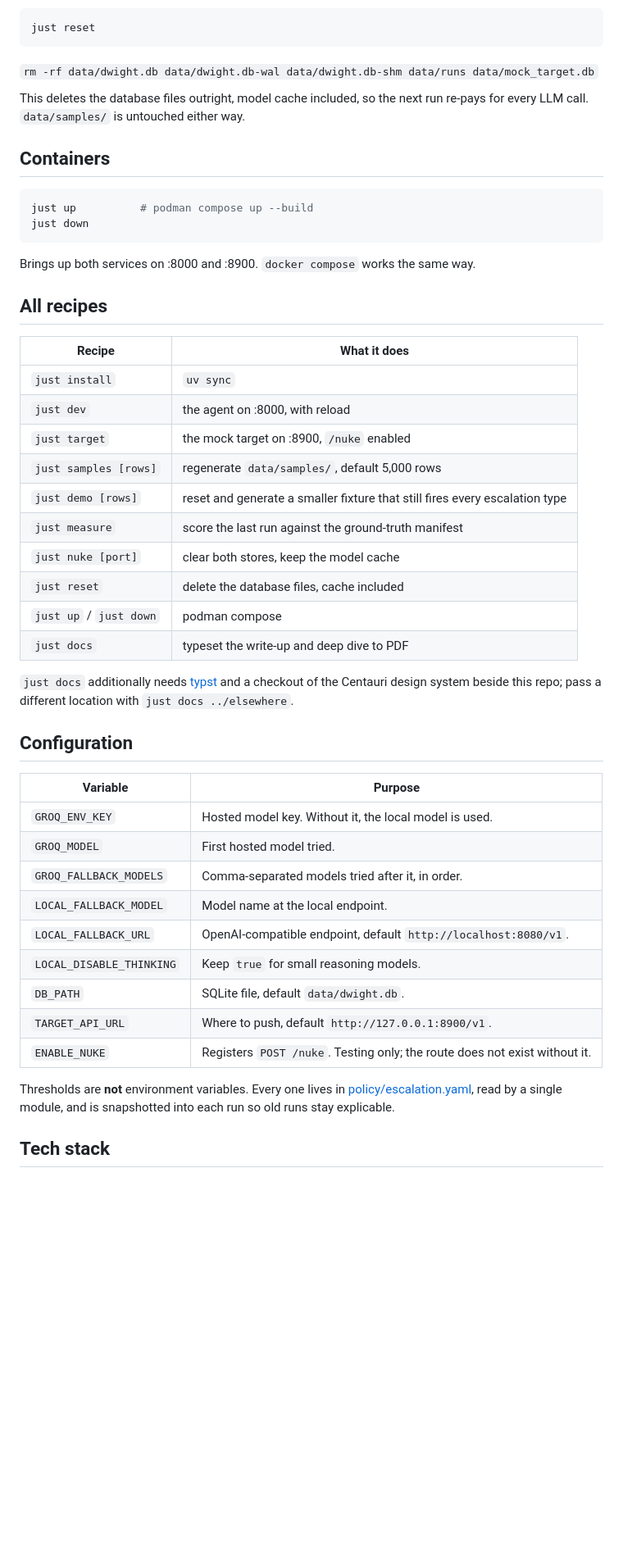
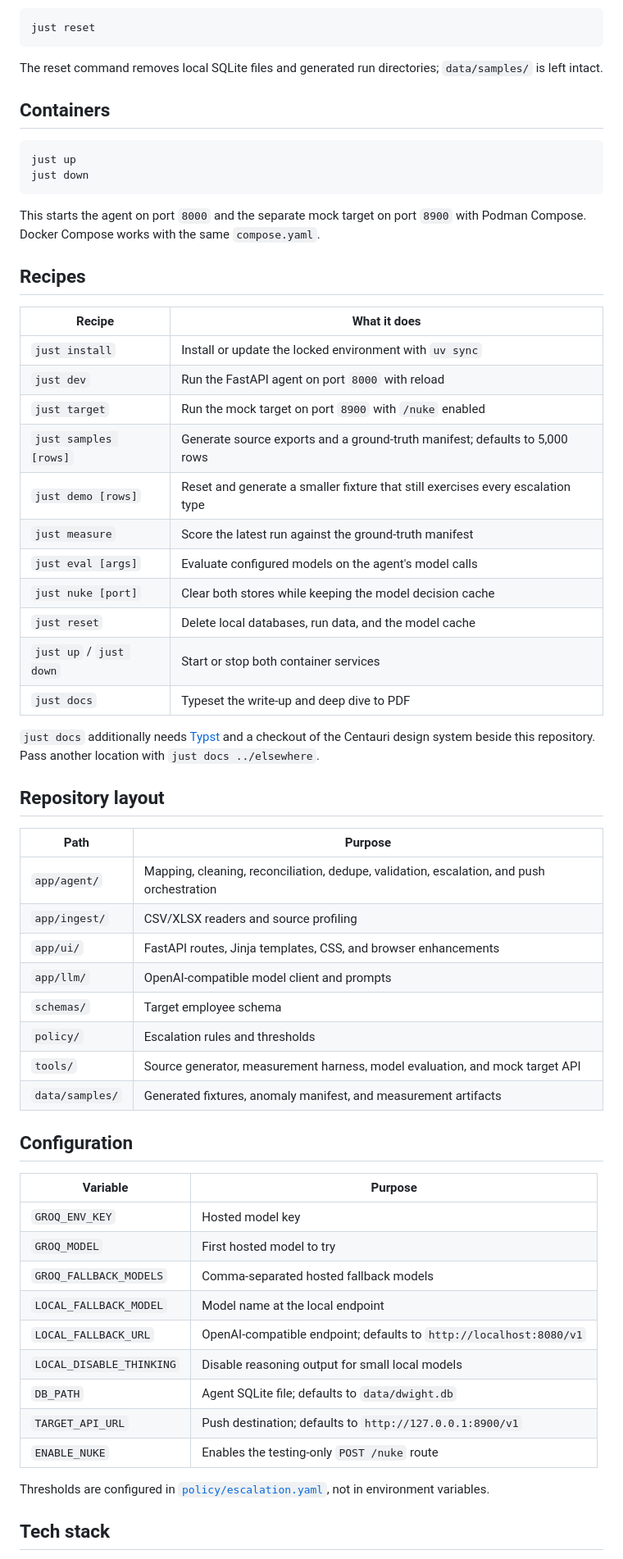
Before and after one commit to DevParapalli/dwight, a Markdown page: README.md, the part around one of its changes. Shown at 82% size. GitHub-like rendering; blank space fills up the shorter version.

Commit message:
chore: refine readme.md

````diff
--- a/README.md
+++ b/README.md
@@ -178,56 +176,69 @@ For a genuinely cold start:
 just reset
 ```
 
-<sub>`rm -rf data/dwight.db data/dwight.db-wal data/dwight.db-shm data/runs data/mock_target.db`</sub>
-
-This deletes the database files outright, model cache included, so the next run
-re-pays for every LLM call. `data/samples/` is untouched either way.
+The reset command removes local SQLite files and generated run directories;
+`data/samples/` is left intact.
 
 ## Containers
 
 ```bash
-just up          # podman compose up --build
+just up
 just down
 ```
 
-Brings up both services on :8000 and :8900. `docker compose` works the same way.
+This starts the agent on port `8000` and the separate mock target on port
+`8900` with Podman Compose. Docker Compose works with the same
+`compose.yaml`.
 
-## All recipes
+## Recipes
 
 | Recipe | What it does |
 |---|---|
-| `just install` | `uv sync` |
-| `just dev` | the agent on :8000, with reload |
-| `just target` | the mock target on :8900, `/nuke` enabled |
-| `just samples [rows]` | regenerate `data/samples/`, default 5,000 rows |
-| `just demo [rows]` | reset and generate a smaller fixture that still fires every escalation type |
-| `just measure` | score the last run against the ground-truth manifest |
-| `just nuke [port]` | clear both stores, keep the model cache |
-| `just reset` | delete the database files, cache included |
-| `just up` / `just down` | podman compose |
-| `just docs` | typeset the write-up and deep dive to PDF |
+| `just install` | Install or update the locked environment with `uv sync` |
+| `just dev` | Run the FastAPI agent on port `8000` with reload |
+| `just target` | Run the mock target on port `8900` with `/nuke` enabled |
+| `just samples [rows]` | Generate source exports and a ground-truth manifest; defaults to 5,000 rows |
+| `just demo [rows]` | Reset and generate a smaller fixture that still exercises every escalation type |
+| `just measure` | Score the latest run against the ground-truth manifest |
+| `just eval [args]` | Evaluate configured models on the agent's model calls |
+| `just nuke [port]` | Clear both stores while keeping the model decision cache |
+| `just reset` | Delete local databases, run data, and the model cache |
+| `just up` / `just down` | Start or stop both container services |
+| `just docs` | Typeset the write-up and deep dive to PDF |
 
-`just docs` additionally needs [typst](https://typst.app/) and a checkout of the
-Centauri design system beside this repo; pass a different location with
+`just docs` additionally needs [Typst](https://typst.app/) and a checkout of
+the Centauri design system beside this repository. Pass another location with
 `just docs ../elsewhere`.
+
+## Repository layout
+
+| Path | Purpose |
+|---|---|
+| `app/agent/` | Mapping, cleaning, reconciliation, dedupe, validation, escalation, and push orchestration |
+| `app/ingest/` | CSV/XLSX readers and source profiling |
+| `app/ui/` | FastAPI routes, Jinja templates, CSS, and browser enhancements |
+| `app/llm/` | OpenAI-compatible model client and prompts |
+| `schemas/` | Target employee schema |
+| `policy/` | Escalation rules and thresholds |
+| `tools/` | Source generator, measurement harness, model evaluation, and mock target API |
+| `data/samples/` | Generated fixtures, anomaly manifest, and measurement artifacts |
 
 ## Configuration
 
 | Variable | Purpose |
 |---|---|
-| `GROQ_ENV_KEY` | Hosted model key. Without it, the local model is used. |
-| `GROQ_MODEL` | First hosted model tried. |
-| `GROQ_FALLBACK_MODELS` | Comma-separated models tried after it, in order. |
-| `LOCAL_FALLBACK_MODEL` | Model name at the local endpoint. |
-| `LOCAL_FALLBACK_URL` | OpenAI-compatible endpoint, default `http://localhost:8080/v1`. |
-| `LOCAL_DISABLE_THINKING` | Keep `true` for small reasoning models. |
-| `DB_PATH` | SQLite file, default `data/dwight.db`. |
-| `TARGET_API_URL` | Where to push, default `http://127.0.0.1:8900/v1`. |
-| `ENABLE_NUKE` | Registers `POST /nuke`. Testing only; the route does not exist without it. |
+| `GROQ_ENV_KEY` | Hosted model key |
+| `GROQ_MODEL` | First hosted model to try |
+| `GROQ_FALLBACK_MODELS` | Comma-separated hosted fallback models |
+| `LOCAL_FALLBACK_MODEL` | Model name at the local endpoint |
+| `LOCAL_FALLBACK_URL` | OpenAI-compatible endpoint; defaults to `http://localhost:8080/v1` |
+| `LOCAL_DISABLE_THINKING` | Disable reasoning output for small local models |
+| `DB_PATH` | Agent SQLite file; defaults to `data/dwight.db` |
+| `TARGET_API_URL` | Push destination; defaults to `http://127.0.0.1:8900/v1` |
+| `ENABLE_NUKE` | Enables the testing-only `POST /nuke` route |
 
-Thresholds are **not** environment variables. Every one lives in
-[policy/escalation.yaml](policy/escalation.yaml), read by a single module, and is
-snapshotted into each run so old runs stay explicable.
+Thresholds are configured in [`policy/escalation.yaml`](policy/escalation.yaml),
+not in environment variables.
 
 ## Tech stack
 
````
Also changed, not shown: other parts of README.md (+127 -133 lines).
